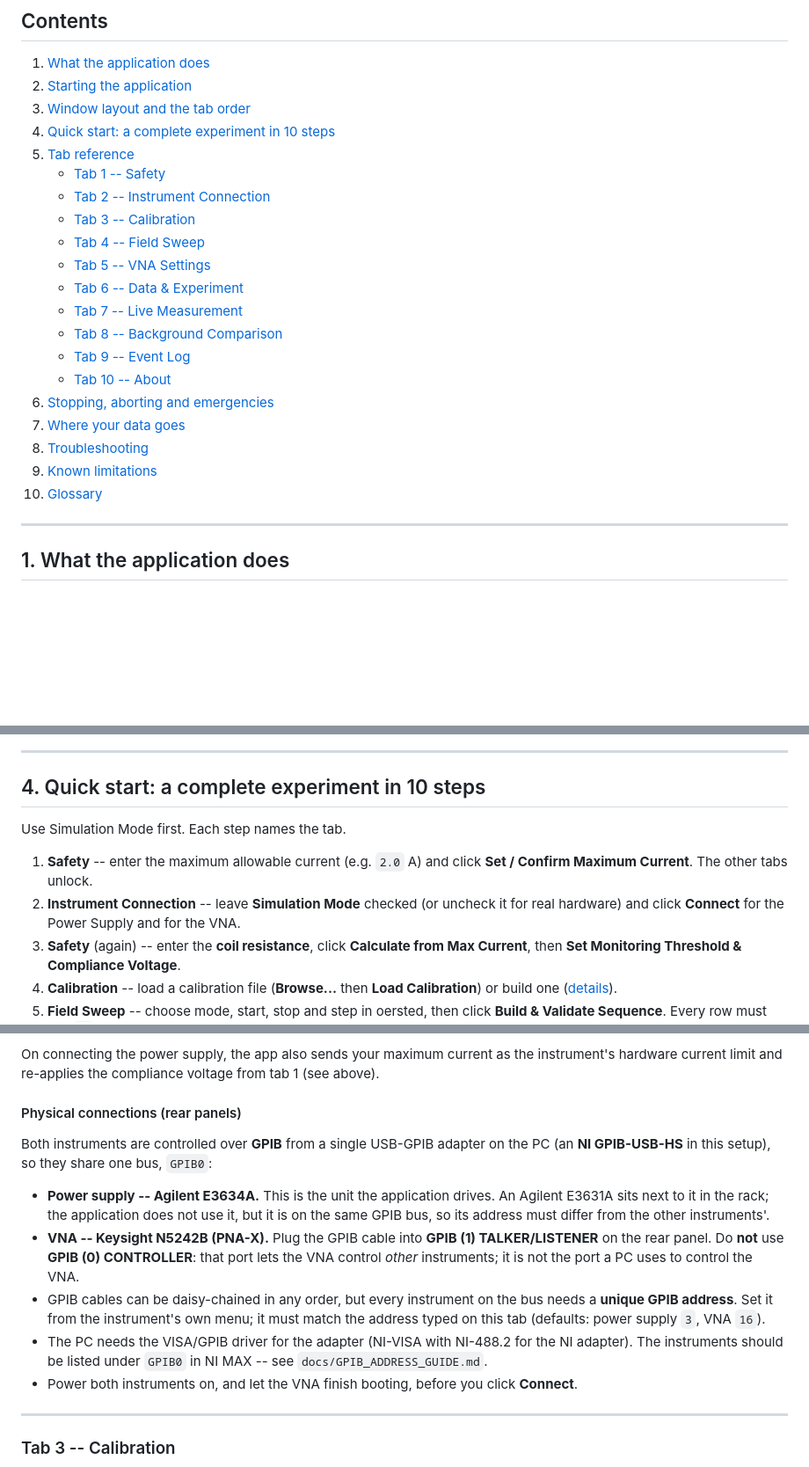
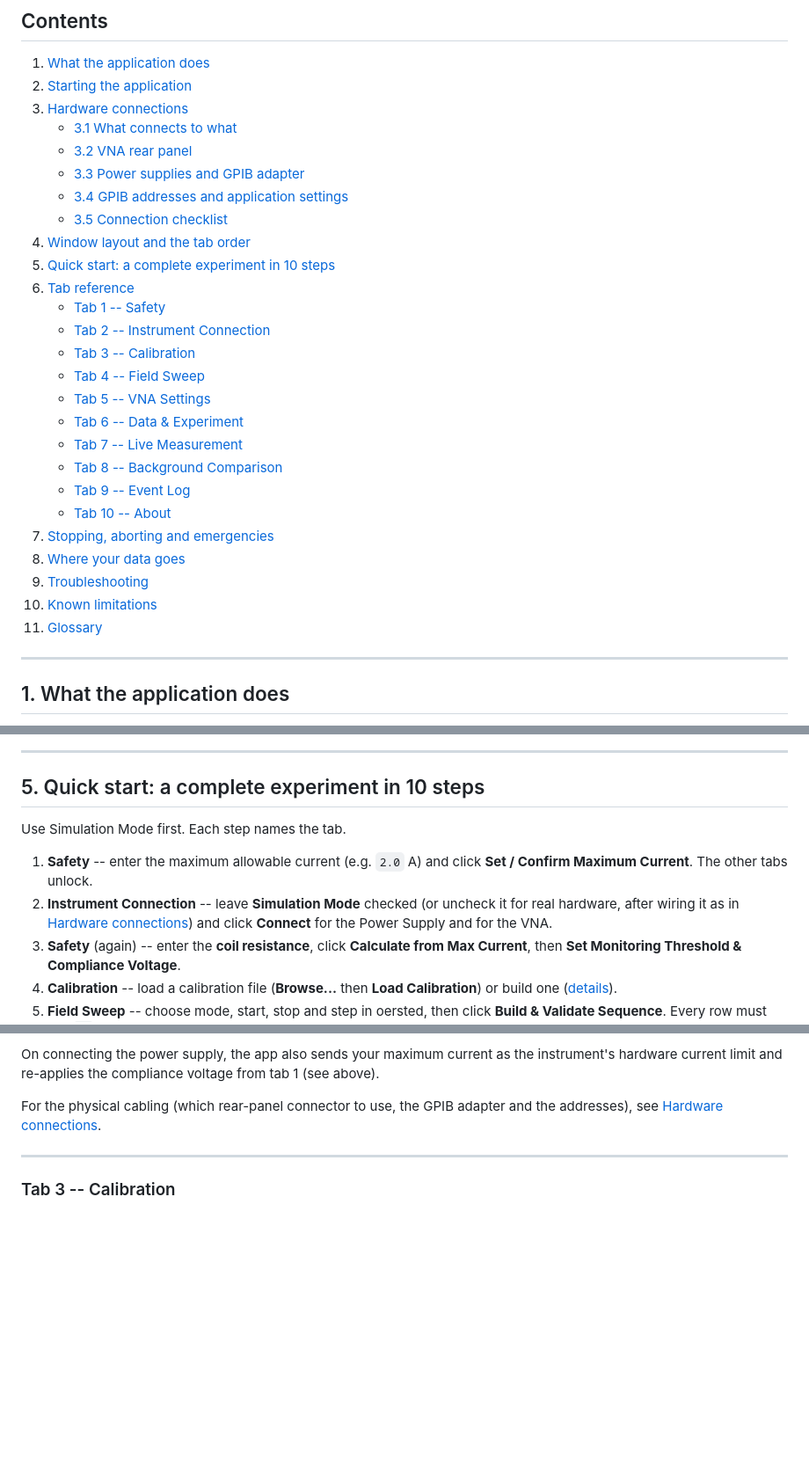
Before and after one commit to abhijitvshinde/electromagnet, a Markdown page: docs/USER_MANUAL.md, 3 parts joined by grey strips. Shown at 88% size. Drawn GitHub-style; blank space fills up the shorter version.

```diff
--- a/docs/USER_MANUAL.md
+++ b/docs/USER_MANUAL.md
@@ -17,9 +17,15 @@ Engineering, North Carolina A&T State University, Greensboro, NC, USA.
 
 1. [What the application does](#1-what-the-application-does)
 2. [Starting the application](#2-starting-the-application)
-3. [Window layout and the tab order](#3-window-layout-and-the-tab-order)
-4. [Quick start: a complete experiment in 10 steps](#4-quick-start-a-complete-experiment-in-10-steps)
-5. [Tab reference](#5-tab-reference)
+3. [Hardware connections](#3-hardware-connections)
+   - [3.1 What connects to what](#31-what-connects-to-what)
+   - [3.2 VNA rear panel](#32-vna-rear-panel-keysight-n5242b)
+   - [3.3 Power supplies and GPIB adapter](#33-power-supplies-and-gpib-adapter)
+   - [3.4 GPIB addresses and application settings](#34-gpib-addresses-and-application-settings)
+   - [3.5 Connection checklist](#35-connection-checklist)
+4. [Window layout and the tab order](#4-window-layout-and-the-tab-order)
+5. [Quick start: a complete experiment in 10 steps](#5-quick-start-a-complete-experiment-in-10-steps)
+6. [Tab reference](#6-tab-reference)
    - [Tab 1 -- Safety](#tab-1----safety)
    - [Tab 2 -- Instrument Connection](#tab-2----instrument-connection)
    - [Tab 3 -- Calibration](#tab-3----calibration)
@@ -30,11 +36,11 @@ Engineering, North Carolina A&T State University, Greensboro, NC, USA.
    - [Tab 8 -- Background Comparison](#tab-8----background-comparison)
    - [Tab 9 -- Event Log](#tab-9----event-log)
    - [Tab 10 -- About](#tab-10----about)
-6. [Stopping, aborting and emergencies](#6-stopping-aborting-and-emergencies)
-7. [Where your data goes](#7-where-your-data-goes)
-8. [Troubleshooting](#8-troubleshooting)
-9. [Known limitations](#9-known-limitations)
-10. [Glossary](#10-glossary)
+7. [Stopping, aborting and emergencies](#7-stopping-aborting-and-emergencies)
+8. [Where your data goes](#8-where-your-data-goes)
+9. [Troubleshooting](#9-troubleshooting)
+10. [Known limitations](#10-known-limitations)
+11. [Glossary](#11-glossary)
 
 ---
 
@@ -104,15 +219,16 @@ Safety, Event Log and About are always available.
 
 ---
 
-## 4. Quick start: a complete experiment in 10 steps
+## 5. Quick start: a complete experiment in 10 steps
 
 Use Simulation Mode first. Each step names the tab.
 
 1. **Safety** -- enter the maximum allowable current (e.g. `2.0` A) and click
    **Set / Confirm Maximum Current**. The other tabs unlock.
 2. **Instrument Connection** -- leave **Simulation Mode** checked (or
-   uncheck it for real hardware) and click **Connect** for the Power Supply
-   and for the VNA.
+   uncheck it for real hardware, after wiring it as in
+   [Hardware connections](#3-hardware-connections)) and click **Connect** for
+   the Power Supply and for the VNA.
 3. **Safety** (again) -- enter the **coil resistance**, click **Calculate
    from Max Current**, then **Set Monitoring Threshold & Compliance
    Voltage**.
@@ -239,29 +355,8 @@ On connecting the power supply, the app also sends your maximum current as the
 instrument's hardware current limit and re-applies the compliance voltage
 from tab 1 (see above).
 
-#### Physical connections (rear panels)
-
-Both instruments are controlled over **GPIB** from a single USB-GPIB adapter
-on the PC (an **NI GPIB-USB-HS** in this setup), so they share one bus,
-`GPIB0`:
-
-- **Power supply -- Agilent E3634A.** This is the unit the application
-  drives. An Agilent E3631A sits next to it in the rack; the application does
-  not use it, but it is on the same GPIB bus, so its address must differ
-  from the other instruments'.
-- **VNA -- Keysight N5242B (PNA-X).** Plug the GPIB cable into
-  **GPIB (1) TALKER/LISTENER** on the rear panel. Do **not** use
-  **GPIB (0) CONTROLLER**: that port lets the VNA control *other*
-  instruments; it is not the port a PC uses to control the VNA.
-- GPIB cables can be daisy-chained in any order, but every instrument on the
-  bus needs a **unique GPIB address**. Set it from the instrument's own menu;
-  it must match the address typed on this tab (defaults: power supply `3`,
-  VNA `16`).
-- The PC needs the VISA/GPIB driver for the adapter (NI-VISA with NI-488.2
-  for the NI adapter). The instruments should be listed under `GPIB0` in
-  NI MAX -- see `docs/GPIB_ADDRESS_GUIDE.md`.
-- Power both instruments on, and let the VNA finish booting, before you click
-  **Connect**.
+For the physical cabling (which rear-panel connector to use, the GPIB adapter
+and the addresses), see [Hardware connections](#3-hardware-connections).
 
 ---
 
```
Also changed, not shown: other parts of docs/USER_MANUAL.md (+122 -13 lines), docs/images/hw_supplies_rear.jpg (added), docs/images/hw_vna_rear.jpg (added), 2 other files.
